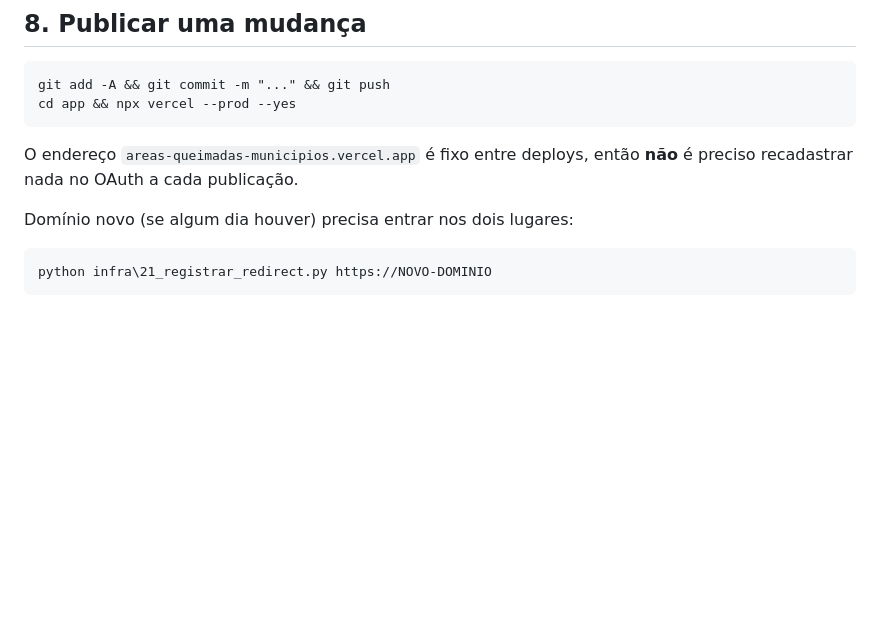
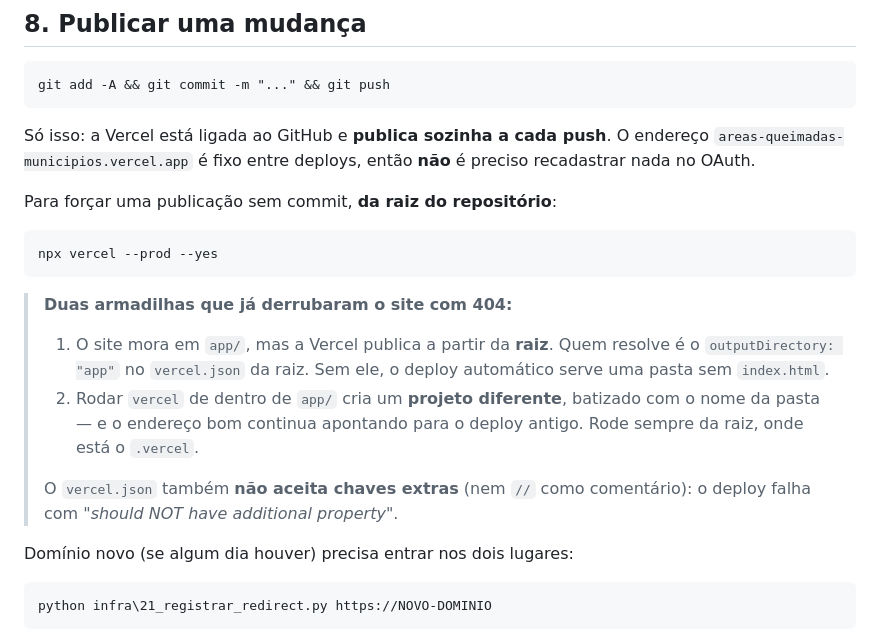
Before and after one commit to geocbmmg/areas-queimadas-municipios, a Markdown page: COMECAR-AQUI.md, the part around the change. Rendered like a GitHub page; blank space fills up the shorter version.

Commit message:
Documenta as duas armadilhas de deploy que derrubaram o site

````diff
--- a/COMECAR-AQUI.md
+++ b/COMECAR-AQUI.md
@@ -166,11 +166,30 @@ python ..\infra\30_estado.py
 
 ```
 git add -A && git commit -m "..." && git push
-cd app && npx vercel --prod --yes
 ```
 
-O endereço `areas-queimadas-municipios.vercel.app` é fixo entre deploys,
-então **não** é preciso recadastrar nada no OAuth a cada publicação.
+Só isso: a Vercel está ligada ao GitHub e **publica sozinha a cada
+push**. O endereço `areas-queimadas-municipios.vercel.app` é fixo entre
+deploys, então **não** é preciso recadastrar nada no OAuth.
+
+Para forçar uma publicação sem commit, **da raiz do repositório**:
+
+```
+npx vercel --prod --yes
+```
+
+> **Duas armadilhas que já derrubaram o site com 404:**
+>
+> 1. O site mora em `app/`, mas a Vercel publica a partir da **raiz**.
+>    Quem resolve é o `outputDirectory: "app"` no `vercel.json` da raiz.
+>    Sem ele, o deploy automático serve uma pasta sem `index.html`.
+> 2. Rodar `vercel` de dentro de `app/` cria um **projeto diferente**,
+>    batizado com o nome da pasta — e o endereço bom continua apontando
+>    para o deploy antigo. Rode sempre da raiz, onde está o `.vercel`.
+>
+> O `vercel.json` também **não aceita chaves extras** (nem `//` como
+> comentário): o deploy falha com *"should NOT have additional
+> property"*.
 
 Domínio novo (se algum dia houver) precisa entrar nos dois lugares:
 
````
